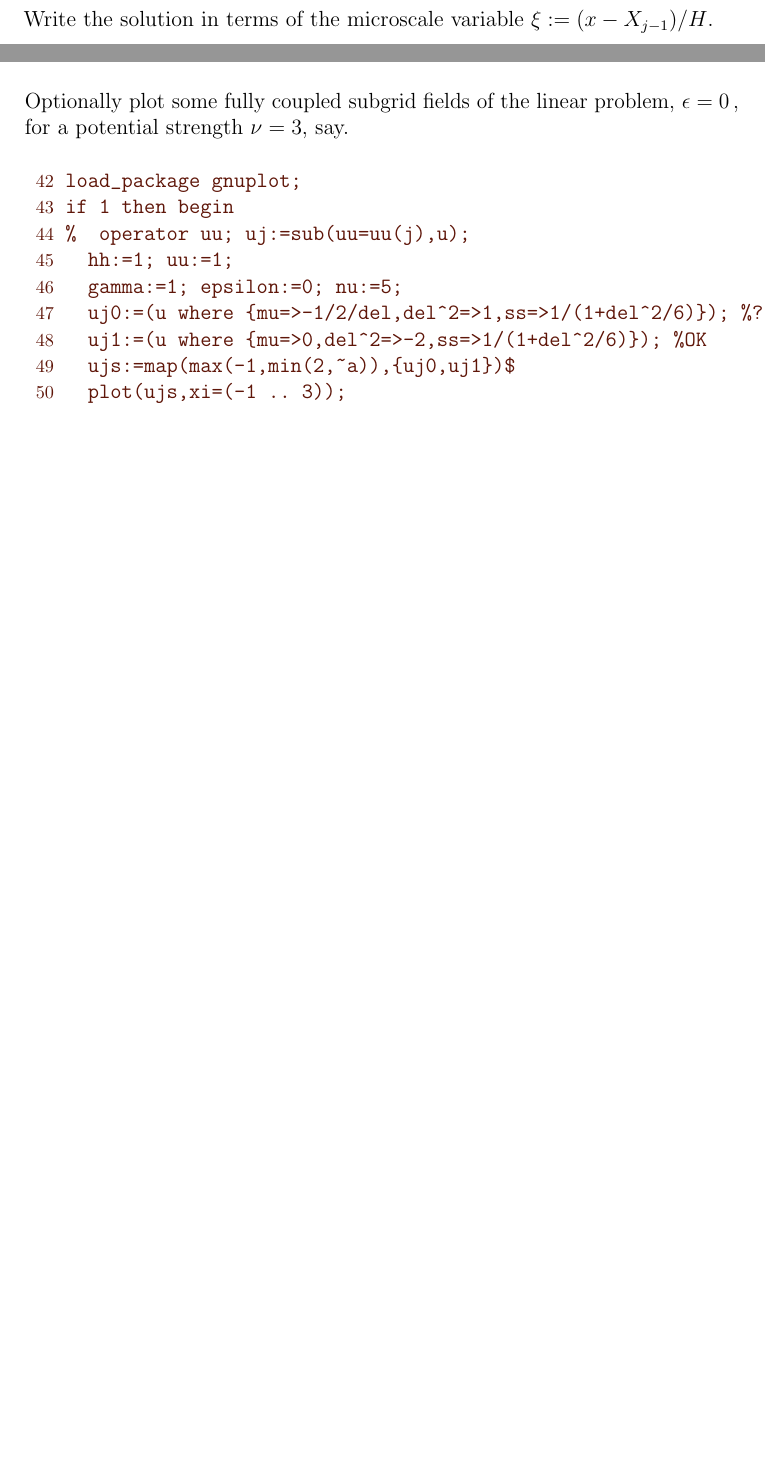
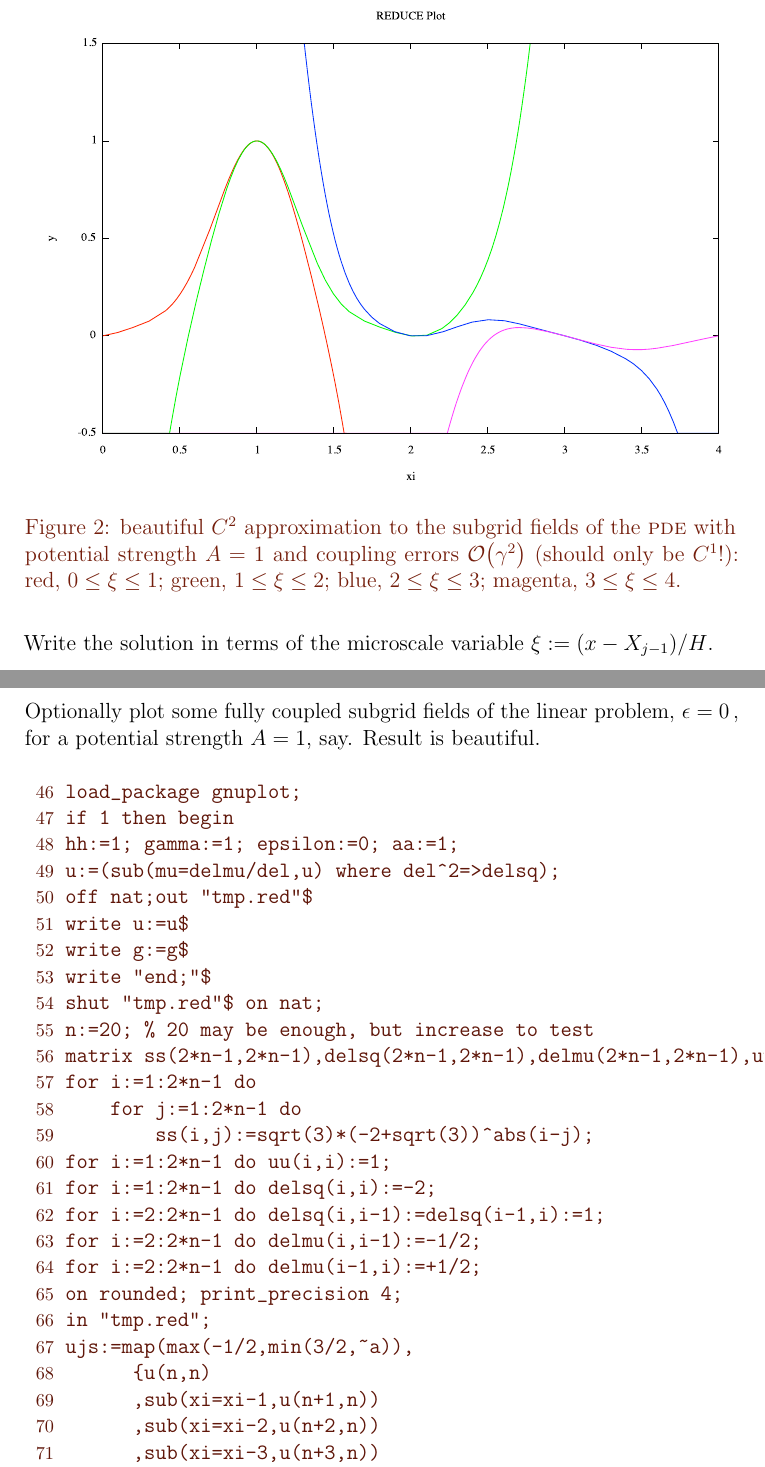
Before and after one commit to uoa1637653/ajrgaj, a LaTeX document (diffusion-notes/papers/CAlinearDiff/potwell.tex): two parts of pages 2 and 4 of 4 before the commit and two parts of pages 3 and 6 of 7 after it, joined at a grey line, cut at the place of the change, the shorter picture padded with empty space. The pictures show the PDF file diffusion-notes/papers/CAlinearDiff/potwell.pdf that the author committed with the source.

Commit message:
diffusion/papers/CAlinearDiff: recoded plots of the potential well problem to illustrate good continuity

```diff
--- a/diffusion-notes/papers/CAlinearDiff/potwell.tex
+++ b/diffusion-notes/papers/CAlinearDiff/potwell.tex
@@ -18,3 +18,16 @@ Instead of the nlS, start by modelling the 1D diffusion \pde\ with potential wel
 on a macroscale grid with same spacing as the wells: that is, locate the grid at the minimum of the wells at \(X_j=jH\) say.
 The \(j\)th~element is \(X_{j-1}\leq x\leq X_j\).
 
+\begin{figure}
+\centering
+\includegraphics[width=\linewidth]{A0gam3}
+\caption{beautiful \(C^2\), piecewise quintic, approximation to the subgrid fields of the `diffusion' \pde, \(A=0\)\,, with coupling errors~\Ord{\gamma^3}: red, \(0\leq\xi\leq1\); green, \(1\leq\xi\leq2\); blue, \(2\leq\xi\leq3\); magenta, \(3\leq\xi\leq4\).}
+\label{fig:A0gam3}
+\end{figure}
+
+\begin{figure}
+\centering
+\includegraphics[width=\linewidth]{A1gam2}
+\caption{beautiful \(C^2\) approximation to the subgrid fields of the  \pde\ with potential strength \(A=1\) and coupling errors~\Ord{\gamma^2} (should only be~\(C^1\)!): red, \(0\leq\xi\leq1\); green, \(1\leq\xi\leq2\); blue, \(2\leq\xi\leq3\); magenta, \(3\leq\xi\leq4\).  }
+\label{fig:A1gam2}
+\end{figure}
@@ -30,3 +46,6 @@ Define the `spline' operator \(\verb|ss|=S:=(1+\delta^2/6)^{-1}\).
+\begin{equation*}
+S_{ij}=\sqrt3(-2+\sqrt3)^{|i-j|}=\sqrt3(- 0.2679)^{|i-j|}.
+\end{equation*}
 \begin{reduce}
 ep:=1+mu*del+del^2/2;
 em:=1-mu*del+del^2/2;
@@ -119,12 +145,8 @@ migde:=sub(ss=ssd,-i*g);
 %u:=(u where { ss*gamma=>gamma-ss/6*gamdel2
 %            , gamma*del^2=>gamdel2})$
 %\end{reduce}
-Optionally plot some fully coupled subgrid fields of the linear problem, \(\epsilon=0\)\,, for a potential strength \(\nu=20\), say.
-These plots do not look correct---nearly but not quite??
+Optionally plot some fully coupled subgrid fields of the linear problem, \(\epsilon=0\)\,, for a potential strength \(A=1\), say.
+Result is beautiful.
 \begin{reduce}
 load_package gnuplot;
 if 1 then begin
-  hh:=1; %uu:=1;
-  gamma:=1; epsilon:=0; nu:=20;
-  operator uu; uj:=sub(uu=uu(j),u)$
-  uj:=(uj where { del^9=>0
@@ -140,5 +153,29 @@ if 1 then begin
-  ujs:=map(max(-1/2,min(3/2,~a)),{uj0,uj1,uj2});
-  plot(ujs,xi=(0 .. 3));
+hh:=1; gamma:=1; epsilon:=0; aa:=1;
+u:=(sub(mu=delmu/del,u) where del^2=>delsq);
+off nat;out "tmp.red"$
+write u:=u$
+write g:=g$
+write "end;"$
+shut "tmp.red"$ on nat;
+n:=20; % 20 may be enough, but increase to test
+matrix ss(2*n-1,2*n-1),delsq(2*n-1,2*n-1),delmu(2*n-1,2*n-1),uu(2*n-1,2*n-1);
+for i:=1:2*n-1 do
+    for j:=1:2*n-1 do
+        ss(i,j):=sqrt(3)*(-2+sqrt(3))^abs(i-j);
+for i:=1:2*n-1 do uu(i,i):=1;
+for i:=1:2*n-1 do delsq(i,i):=-2;
+for i:=2:2*n-1 do delsq(i,i-1):=delsq(i-1,i):=1;
+for i:=2:2*n-1 do delmu(i,i-1):=-1/2;
+for i:=2:2*n-1 do delmu(i-1,i):=+1/2;
+on rounded; print_precision 4;
+in "tmp.red";
+ujs:=map(max(-1/2,min(3/2,~a)),
+      {u(n,n)
+      ,sub(xi=xi-1,u(n+1,n))
+      ,sub(xi=xi-2,u(n+2,n))
+      ,sub(xi=xi-3,u(n+3,n))
+      });
+plot(ujs,xi=(0 .. 4));
 end;
 \end{reduce}
 
```
Also changed, not shown: diffusion-notes/papers/CAlinearDiff/A0gam3.pdf (added), diffusion-notes/papers/CAlinearDiff/A1gam2.pdf (added), diffusion-notes/papers/CAlinearDiff/potwell.pdf, diffusion-notes/papers/CAlinearDiff/potwell.tex (33 more changed lines), 1 other file.
